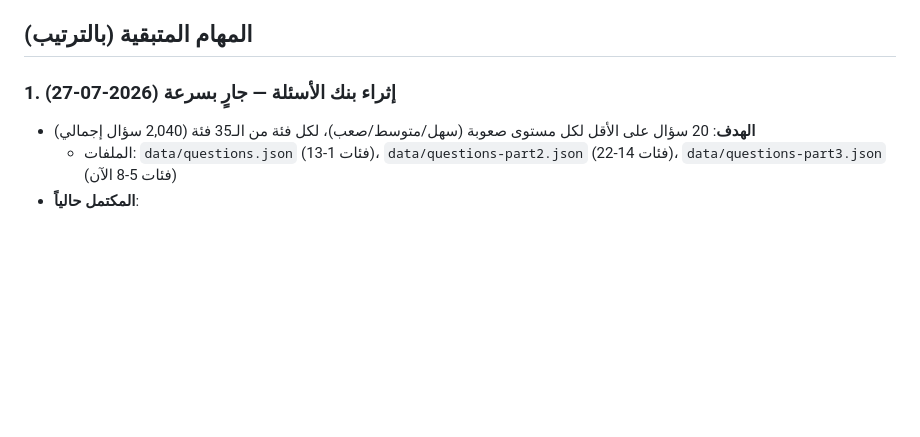
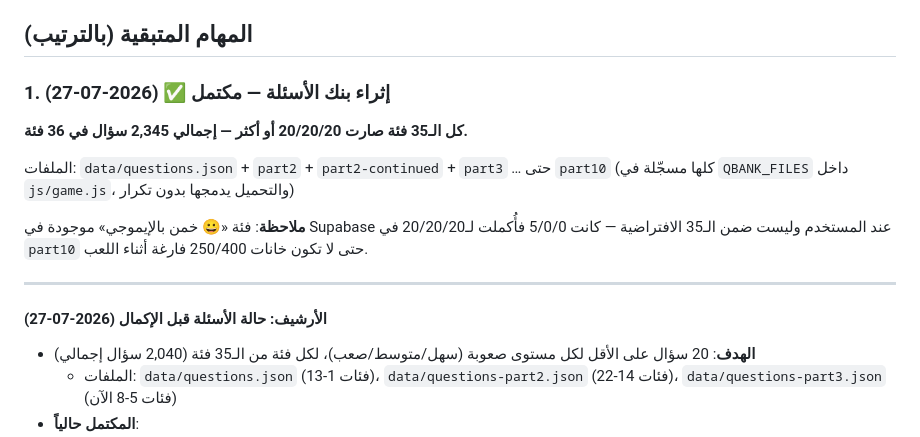
Before and after one commit to RajaXDX/h, a Markdown page: CLAUDE.md, the part around the change. GitHub-like rendering; blank space fills up the shorter version.

Commit message:
Update plan: question bank complete (2,345 questions, 36 categories)

```diff
--- a/CLAUDE.md
+++ b/CLAUDE.md
@@ -7,7 +7,17 @@
 
 ## المهام المتبقية (بالترتيب)
 
-### 1. إثراء بنك الأسئلة — جارٍ بسرعة (2026-07-27)
+### 1. إثراء بنك الأسئلة — مكتمل ✅ (2026-07-27)
+**كل الـ35 فئة صارت 20/20/20 أو أكثر — إجمالي 2,345 سؤال في 36 فئة.**
+
+الملفات: `data/questions.json` + `part2` + `part2-continued` + `part3` … حتى `part10`
+(كلها مسجّلة في `QBANK_FILES` داخل `js/game.js`، والتحميل يدمجها بدون تكرار)
+
+**ملاحظة**: فئة «😀 خمن بالإيموجي» موجودة في Supabase عند المستخدم وليست ضمن الـ35 الافتراضية —
+كانت 5/0/0 فأُكملت لـ20/20/20 في `part10` حتى لا تكون خانات 250/400 فارغة أثناء اللعب.
+
+---
+#### الأرشيف: حالة الأسئلة قبل الإكمال (2026-07-27)
 - **الهدف**: 20 سؤال على الأقل لكل مستوى صعوبة (سهل/متوسط/صعب)، لكل فئة من الـ35 فئة (2,040 سؤال إجمالي)
   - الملفات: `data/questions.json` (فئات 1-13)، `data/questions-part2.json` (فئات 14-22)، `data/questions-part3.json` (فئات 5-8 الآن)
 - **المكتمل حالياً**:
```
